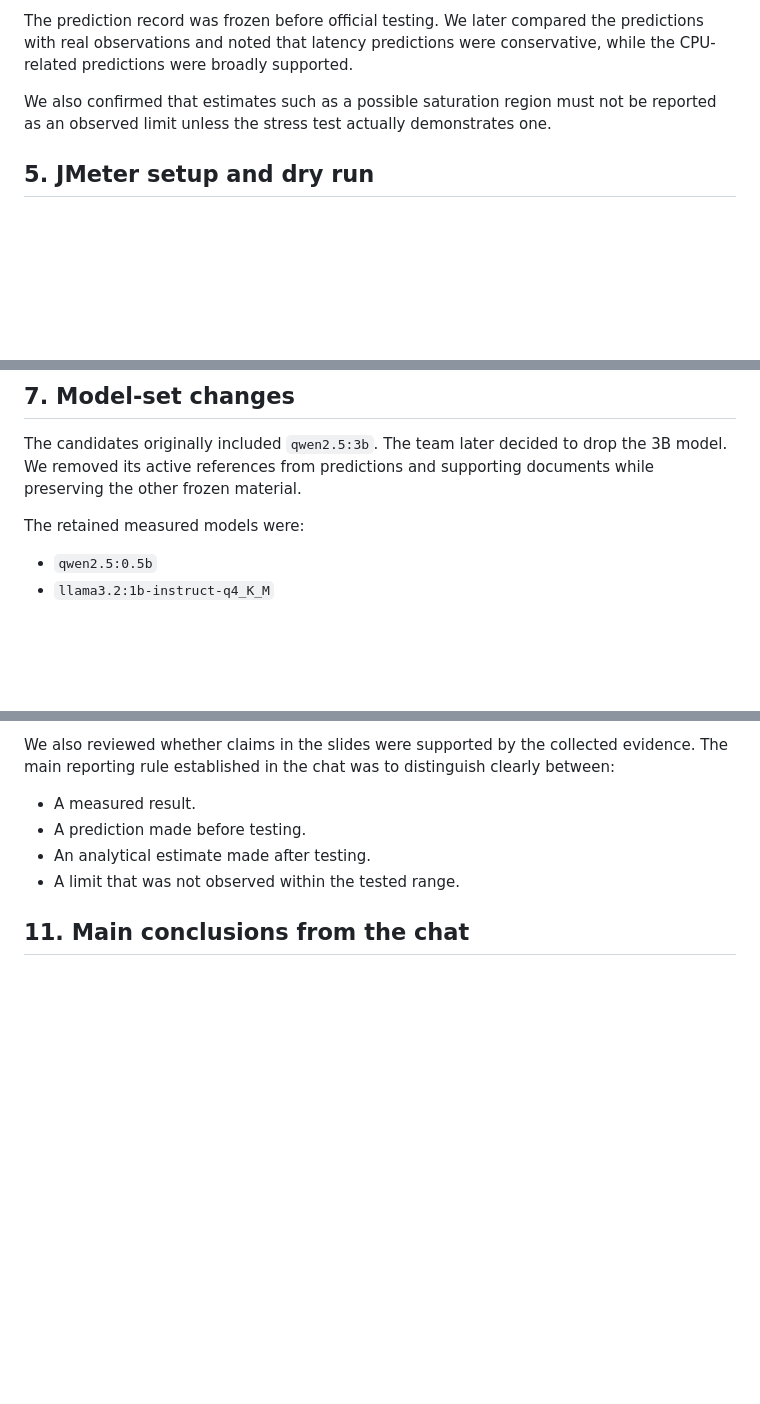
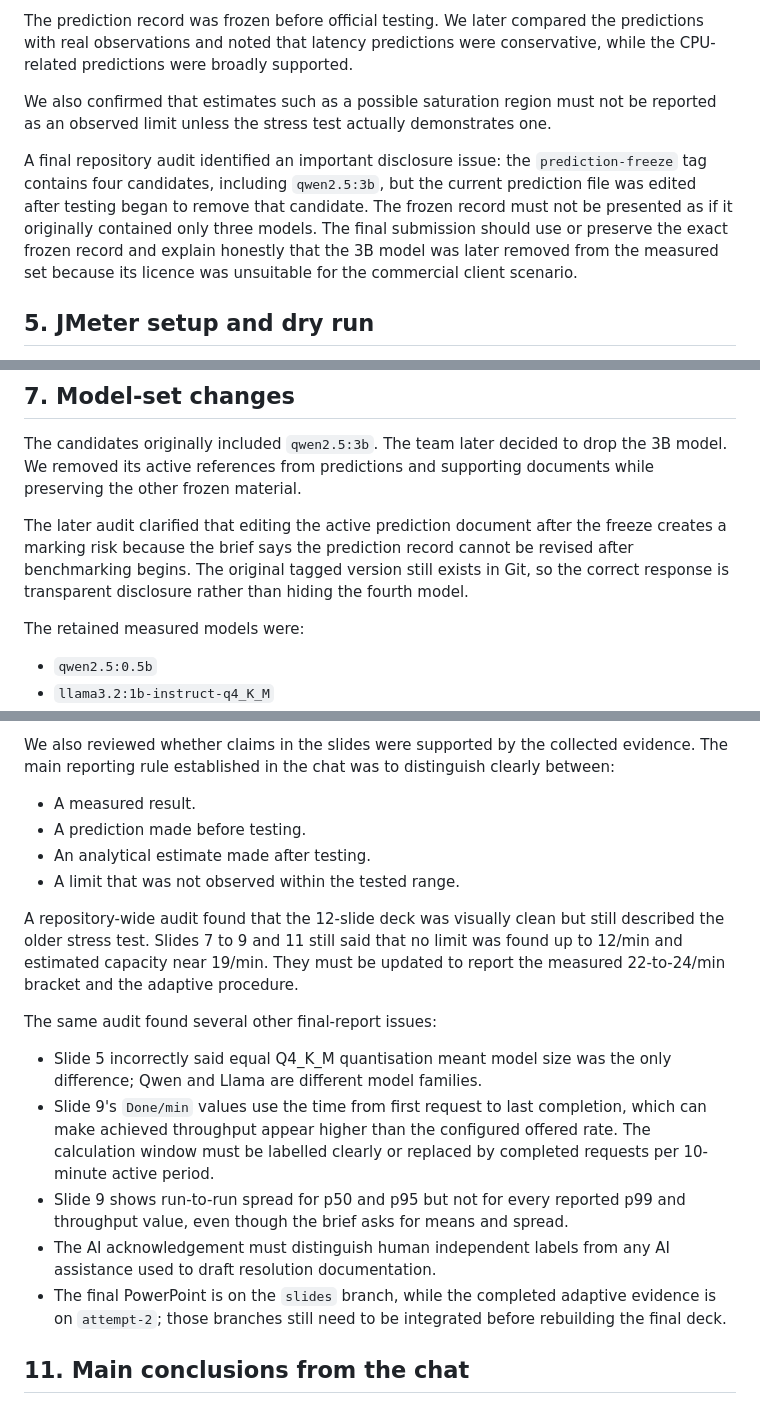
Before and after one commit to asdafsafas/ICT3113_A1_P1-3, a Markdown page: docs/assignment-1-chat-summary.md, 3 parts joined by grey strips. Rendered like a GitHub page; blank space fills up the shorter version.

```diff
--- a/docs/assignment-1-chat-summary.md
+++ b/docs/assignment-1-chat-summary.md
@@ -58,6 +75,15 @@ conservative, while the CPU-related predictions were broadly supported.
 We also confirmed that estimates such as a possible saturation region must not
 be reported as an observed limit unless the stress test actually demonstrates
 one.
+
+A final repository audit identified an important disclosure issue: the
+`prediction-freeze` tag contains four candidates, including `qwen2.5:3b`, but
+the current prediction file was edited after testing began to remove that
+candidate. The frozen record must not be presented as if it originally
+contained only three models. The final submission should use or preserve the
+exact frozen record and explain honestly that the 3B model was later removed
+from the measured set because its licence was unsuitable for the commercial
+client scenario.
 
 ## 5. JMeter setup and dry run
 
@@ -116,6 +142,12 @@ The candidates originally included `qwen2.5:3b`. The team later decided to drop
 the 3B model. We removed its active references from predictions and supporting
 documents while preserving the other frozen material.
 
+The later audit clarified that editing the active prediction document after the
+freeze creates a marking risk because the brief says the prediction record
+cannot be revised after benchmarking begins. The original tagged version still
+exists in Git, so the correct response is transparent disclosure rather than
+hiding the fourth model.
+
 The retained measured models were:
 
 - `qwen2.5:0.5b`
@@ -191,6 +236,27 @@ clearly between:
 - An analytical estimate made after testing.
 - A limit that was not observed within the tested range.
 
+A repository-wide audit found that the 12-slide deck was visually clean but
+still described the older stress test. Slides 7 to 9 and 11 still said that no
+limit was found up to 12/min and estimated capacity near 19/min. They must be
+updated to report the measured 22-to-24/min bracket and the adaptive procedure.
+
+The same audit found several other final-report issues:
+
+- Slide 5 incorrectly said equal Q4_K_M quantisation meant model size was the
+  only difference; Qwen and Llama are different model families.
+- Slide 9's `Done/min` values use the time from first request to last completion,
+  which can make achieved throughput appear higher than the configured offered
+  rate. The calculation window must be labelled clearly or replaced by
+  completed requests per 10-minute active period.
+- Slide 9 shows run-to-run spread for p50 and p95 but not for every reported p99
+  and throughput value, even though the brief asks for means and spread.
+- The AI acknowledgement must distinguish human independent labels from any AI
+  assistance used to draft resolution documentation.
+- The final PowerPoint is on the `slides` branch, while the completed adaptive
+  evidence is on `attempt-2`; those branches still need to be integrated before
+  rebuilding the final deck.
+
 ## 11. Main conclusions from the chat
 
 - JMeter testing can be automated, but the two machines still have to be
```
Also changed, not shown: other parts of docs/assignment-1-chat-summary.md (+59 -10 lines).
